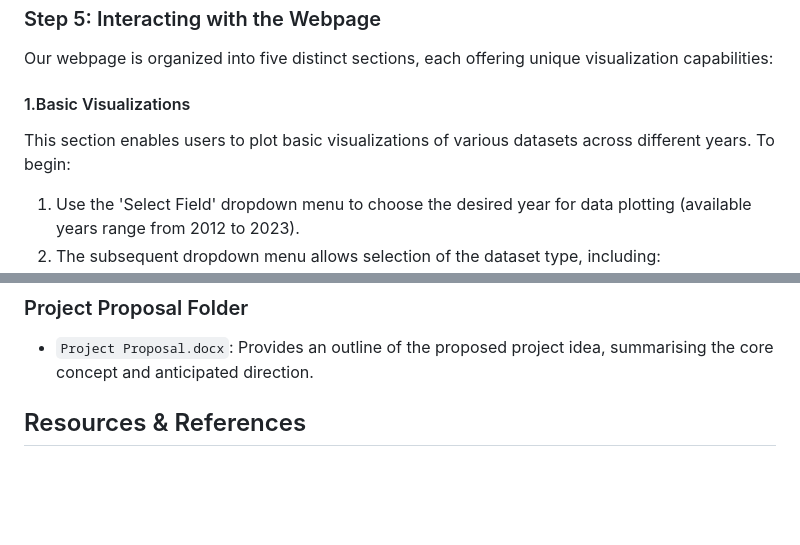
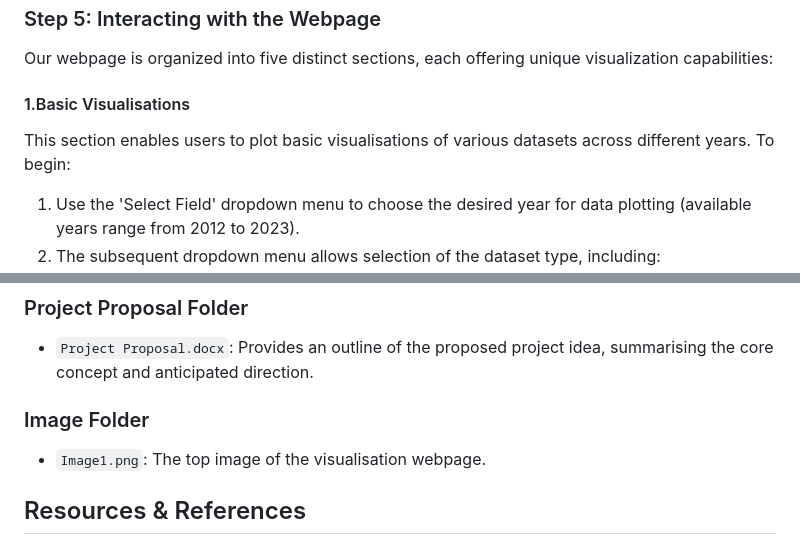
Before and after one commit to Muz32/Victoria-Road-Crash-Analysis, a Markdown page: README.md, 2 parts joined by grey strips. GitHub-like rendering; blank space fills up the shorter version.

Commit message:
Update README.md
Image folder desc added

```diff
--- a/README.md
+++ b/README.md
@@ -69,8 +69,8 @@ Clone or download the entire project repository to your local machine.
 
 Our webpage is organized into five distinct sections, each offering unique visualization capabilities:
 
-#### 1.Basic Visualizations
-This section enables users to plot basic visualizations of various datasets across different years. To begin:
+#### 1.Basic Visualisations
+This section enables users to plot basic visualisations of various datasets across different years. To begin:
 1. Use the 'Select Field' dropdown menu to choose the desired year for data plotting (available years range from 2012 to 2023).
 2. The subsequent dropdown menu allows selection of the dataset type, including:
    - Injuries and Deaths
@@ -145,6 +145,8 @@ Contains all the datasets and scripts used in the project:
 - `Metadata Documentation for Victoria Road Crash Database.pdf`: PDF document detailing the metadata of the datasets.
 ### Project Proposal Folder
 - `Project Proposal.docx`: Provides an outline of the proposed project idea, summarising the core concept and anticipated direction.
+### Image Folder
+- `Image1.png`: The top image of the visualisation webpage.
 
 ## Resources & References
 - [DataVic Access Policy](https://www.data.vic.gov.au/datavic-access-policy)
```
